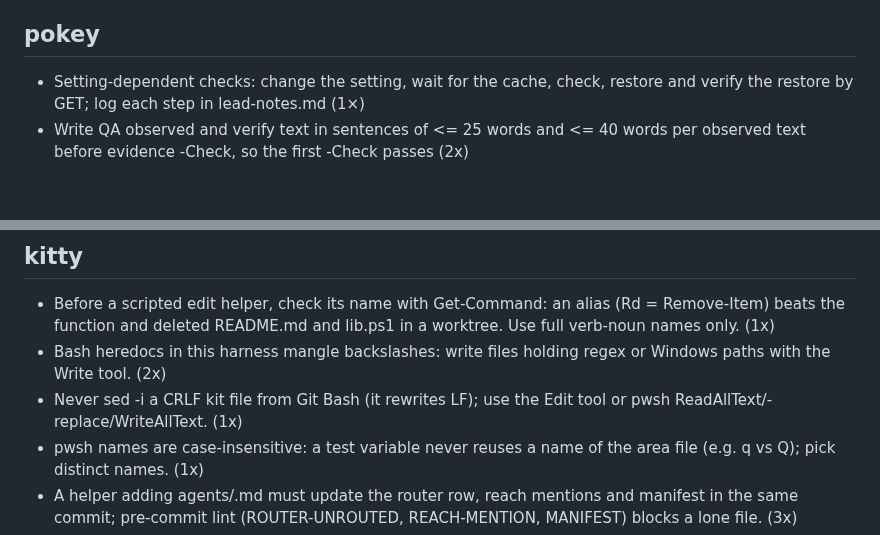
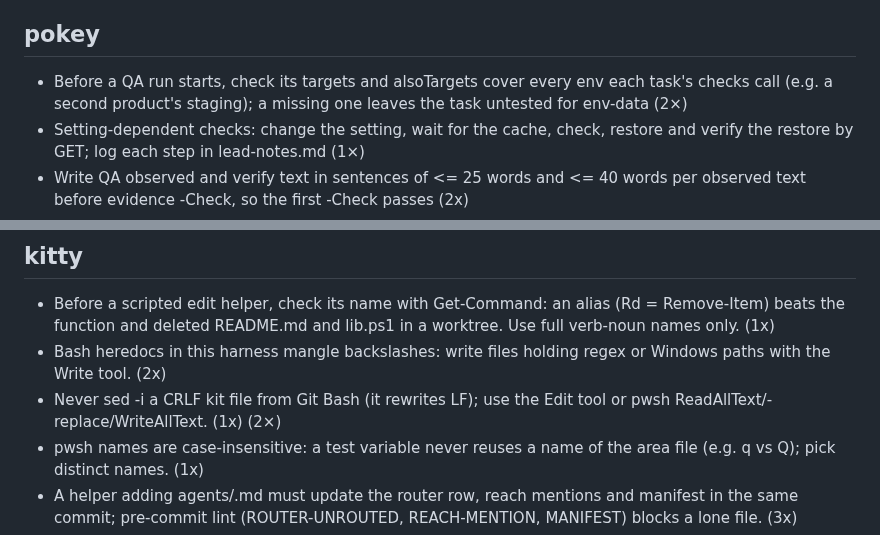
Before and after one commit to prskid1000/claude-crew, a Markdown page: LESSONS.md, 2 parts joined by grey strips. Rendered like a GitHub page; blank space fills up the shorter version.

Commit message:
docs(lessons): retro 2026-10-30 1420
Co-Authored-By: Claude Opus 5.5 <noreply@anthropic.com>

```diff
--- a/LESSONS.md
+++ b/LESSONS.md
@@ -55,6 +55,7 @@ Active rules, one line each, newest first, `(n×)` = times seen. Read your skill
 - Data-fix migrations: backup table with a restoring rollback; non-transactional DDL in separate steps, DROP IF EXISTS first; retried bookkeeping inserts need NOT EXISTS; derived totals recompute the original, parts sum to the whole. (4×)
 
 ## pokey
+- Before a QA run starts, check its targets and alsoTargets cover every env each task's checks call (e.g. a second product's staging); a missing one leaves the task untested for env-data (2×)
 - Setting-dependent checks: change the setting, wait for the cache, check, restore and verify the restore by GET; log each step in lead-notes.md (1×)
 - Write QA observed and verify text in sentences of <= 25 words and <= 40 words per observed text before evidence -Check, so the first -Check passes (2x)
 - API checks replay the body the real client sends (capture it from the web UI network log or the client source), never a hand-built body: a richer hand body passed while the UI request wrote wrong data (1x, defect missed)
@@ -92,7 +93,7 @@ Active rules, one line each, newest first, `(n×)` = times seen. Read your skill
 ## kitty
 - Before a scripted edit helper, check its name with Get-Command: an alias (Rd = Remove-Item) beats the function and deleted README.md and lib.ps1 in a worktree. Use full verb-noun names only. (1x)
 - Bash heredocs in this harness mangle backslashes: write files holding regex or Windows paths with the Write tool. (2x)
-- Never sed -i a CRLF kit file from Git Bash (it rewrites LF); use the Edit tool or pwsh ReadAllText/-replace/WriteAllText. (1x)
+- Never sed -i a CRLF kit file from Git Bash (it rewrites LF); use the Edit tool or pwsh ReadAllText/-replace/WriteAllText. (1x) (2×)
 - pwsh names are case-insensitive: a test variable never reuses a name of the area file (e.g. q vs Q); pick distinct names. (1x)
 - A helper adding agents/<x>.md must update the router row, reach mentions and manifest in the same commit; pre-commit lint (ROUTER-UNROUTED, REACH-MENTION, MANIFEST) blocks a lone file. (3x)
 - Kit token cap work: measure the whole pass's headroom first (one trim plan), then one file per agent; never trim or reformat a file another agent edits; prove each trim by token or AST equality before pushing. (4×)
```
